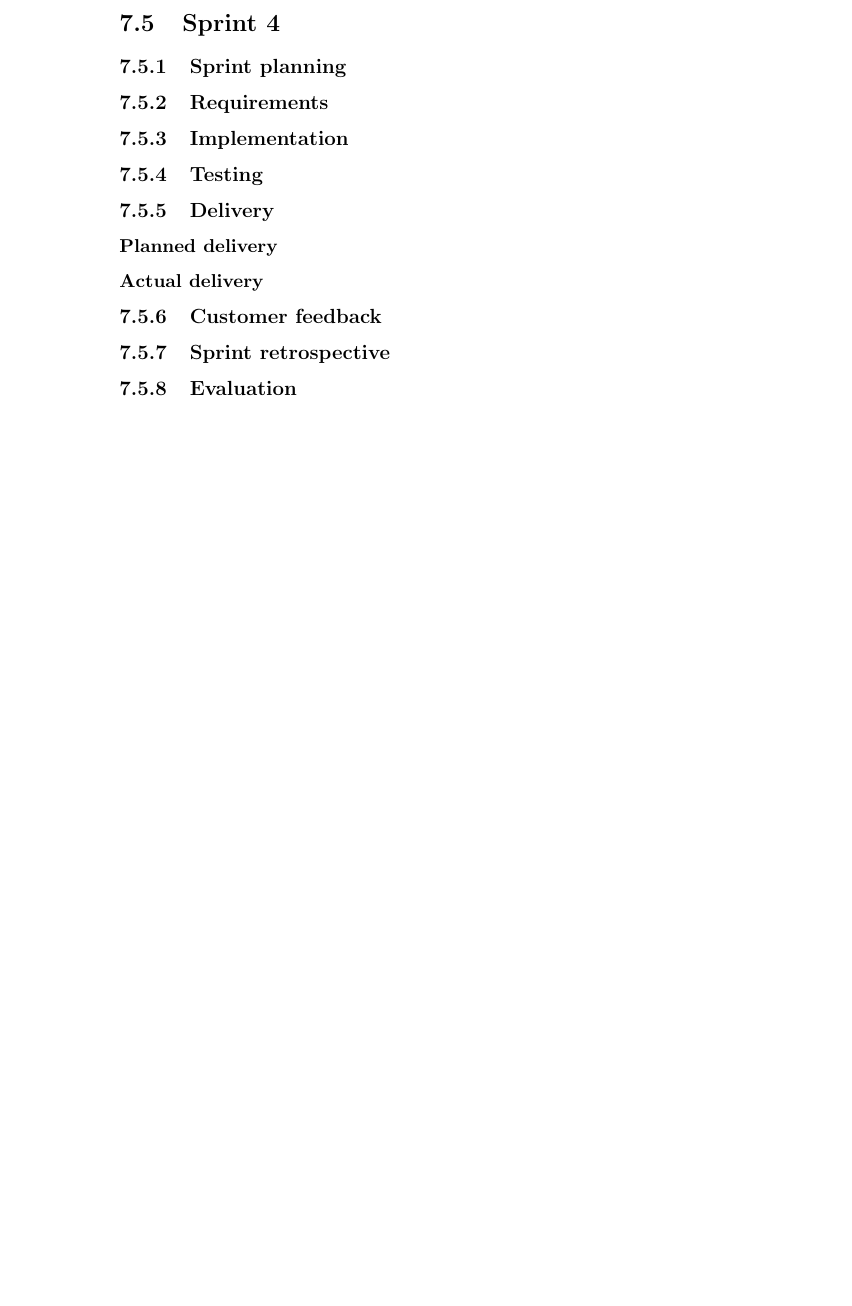
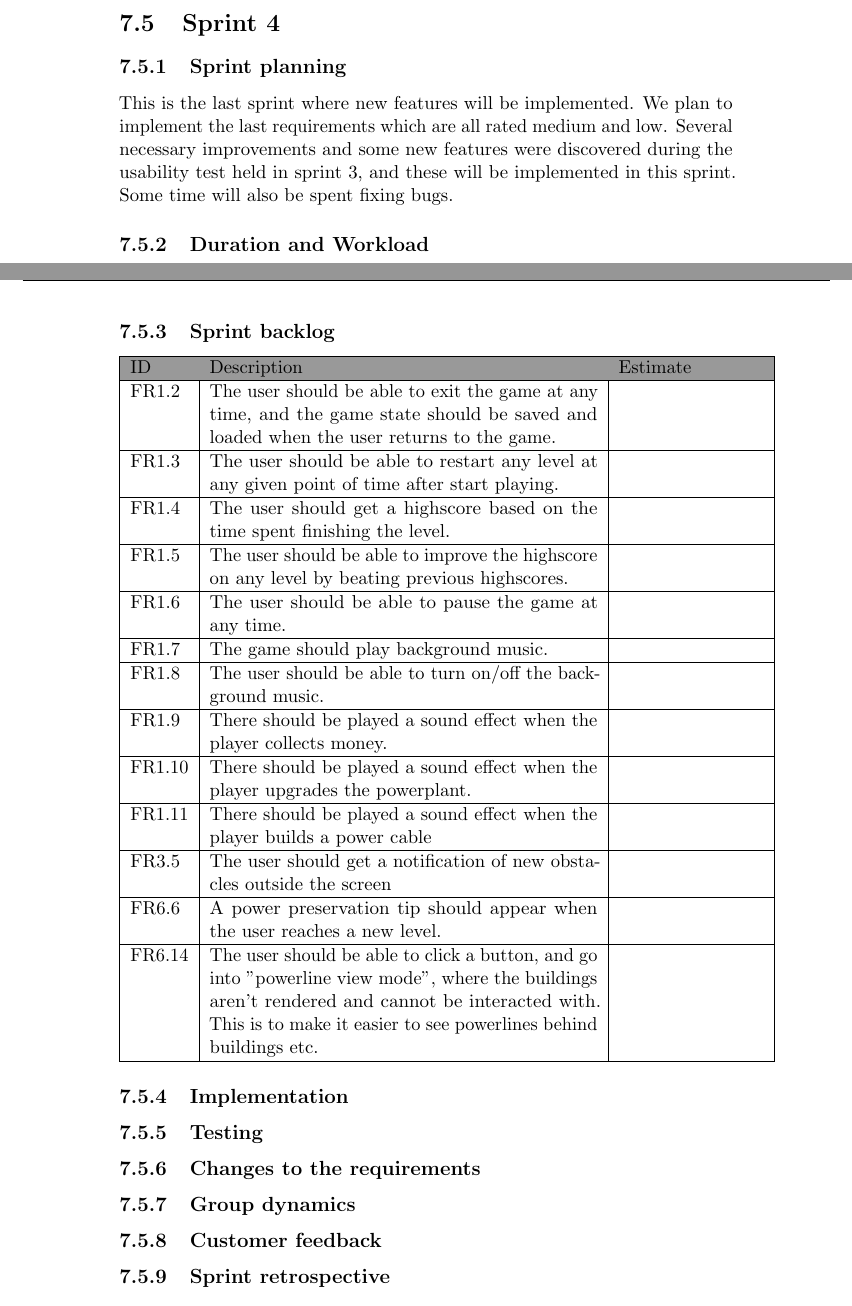
Before and after one commit to kpro-gr10/report, a LaTeX thesis (main.tex, which reads phases/sprint4.tex): part of page 115 of 129 before the commit and two parts of pages 115 and 116 of 130 after it, the two joined at a grey line, cut so that both start at the same text, the shorter picture padded with empty space. Compiled offline with pdfLaTeX.

Commit message:
Added sprint planning and sprint backlog to sprint 4

```diff
--- a/phases/sprint4.tex
+++ b/phases/sprint4.tex
@@ -1,12 +1,50 @@
 \section{Sprint 4}
 
 \subsection{Sprint planning}
-\subsection{Requirements}
+
+	This is the last sprint where new features will be implemented. We plan to implement the last
+	requirements which are all rated medium and low. Several necessary improvements and some new
+	features were discovered during the usability test held in sprint 3, and these will be implemented
+	in this sprint. Some time will also be spent fixing bugs.
+
+\subsection{Duration and Workload}
+
+\clearpage
+\subsection{Sprint backlog}
+	\begin{tabular}{| p{1.2cm} | p{8cm} | p{3cm} |}
+		\hline
+		\rowcolor{gray}
+		ID & Description & Estimate \\ \hline
+		FR1.2 &  The user should be able to exit the game at any time, and the game state should be saved and loaded when the user returns to the game. & \\ \hline
+
+		FR1.3 & The user should be able to restart any level at any given point of time after start playing. & \\ \hline
+
+		FR1.4 & The user should get a highscore based on the time spent finishing the level. & \\ \hline
+
+		FR1.5 & The user should be able to improve the highscore on any level by beating previous highscores. & \\ \hline
+
+		FR1.6 & The user should be able to pause the game at any time. & \\ \hline
+
+		FR1.7 & The game should play background music. & \\ \hline
+
+		FR1.8 & The user should be able to turn on/off the background music. & \\ \hline
+
+		FR1.9 & There should be played a sound effect when the player collects money. & \\ \hline
+
+		FR1.10 & There should be played a sound effect when the player upgrades the powerplant. & \\ \hline
+
+		FR1.11 & There should be played a sound effect when the player builds a power cable & \\ \hline
+
+		FR3.5 & The user should get a notification of new obstacles outside the screen & \\ \hline
+
+		FR6.6 & A power preservation tip should appear when the user reaches a new level. & \\ \hline
+
+		FR6.14 & The user should be able to click a button, and go into "powerline view mode", where the buildings aren't rendered and cannot be interacted with. This is to make it easier to see powerlines behind buildings etc. & \\ \hline
+	\end{tabular}
+
 \subsection{Implementation}
 \subsection{Testing}
-\subsection{Delivery}
-\subsubsection{Planned delivery}
-\subsubsection{Actual delivery}
+\subsection{Changes to the requirements}
+\subsection{Group dynamics}
 \subsection{Customer feedback}
 \subsection{Sprint retrospective}
-\subsection{Evaluation}
```
Also changed, not shown: phases/sprint3.tex (+3 -2 lines), projectplanManagement/risk_management.tex (+1 -1 lines).
